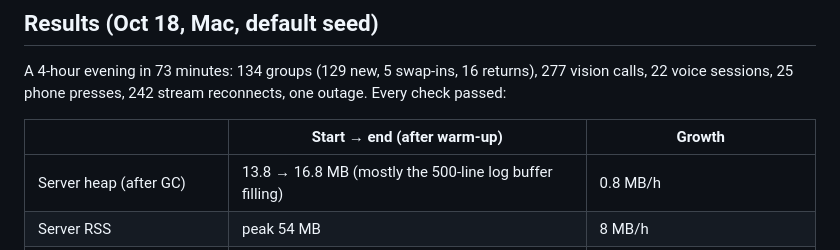
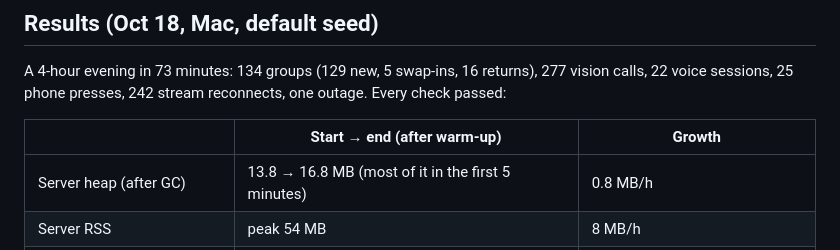
Before and after one commit to jeremymatthewwerner/halloween-watchful-creature, a Markdown page: docs/SOAK_TEST.md, the part around the change. GitHub-like rendering.

Commit message:
Soak test docs: describe the server heap's warm-up accurately
Co-Authored-By: Claude Opus 5.5 <noreply@anthropic.com>

```diff
--- a/docs/SOAK_TEST.md
+++ b/docs/SOAK_TEST.md
@@ -65,7 +65,7 @@ A 4-hour evening in 73 minutes: 134 groups (129 new, 5 swap-ins, 16 returns), 27
 
 | | Start → end (after warm-up) | Growth |
 |---|---|---|
-| Server heap (after GC) | 13.8 → 16.8 MB (mostly the 500-line log buffer filling) | 0.8 MB/h |
+| Server heap (after GC) | 13.8 → 16.8 MB (most of it in the first 5 minutes) | 0.8 MB/h |
 | Server RSS | peak 54 MB | 8 MB/h |
 | Browser JS heap (after GC) | peak 4 MB | 0.3 MB/h |
 | Detached DOM nodes | about 490, flat | −7/h |
```
